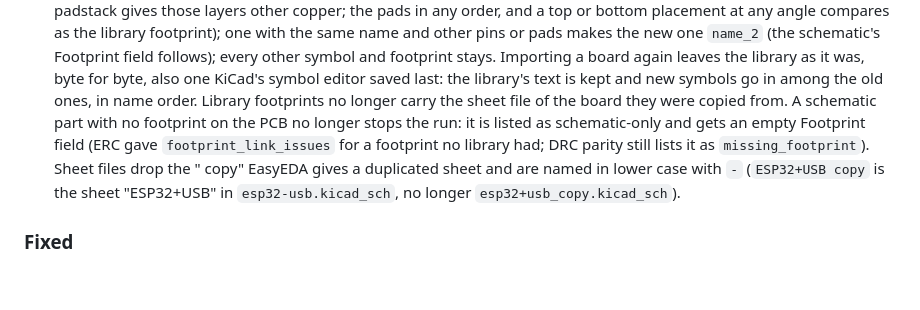
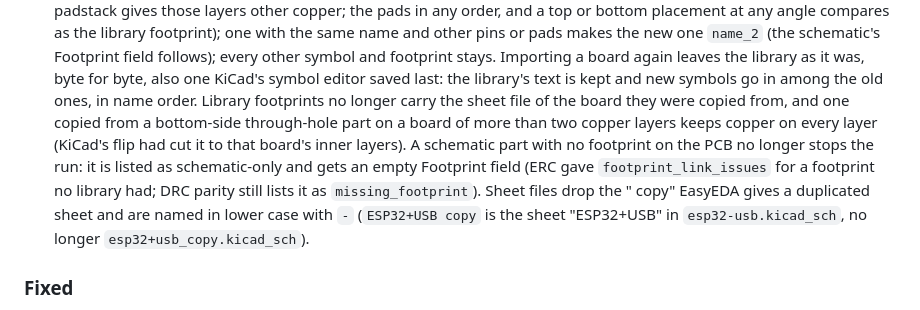
Before and after one commit to somebox/pcb-kit, a Markdown page: CHANGELOG.md, the part around the change. GitHub-like rendering; blank space fills up the shorter version.

Commit message:
docs: note the bottom-side through-hole export fix in the CHANGELOG
Co-Authored-By: Claude Opus 5.5 <noreply@anthropic.com>

```diff
--- a/CHANGELOG.md
+++ b/CHANGELOG.md
@@ -147,11 +147,12 @@ skill's instructions, and a patch version (0.x.y) is for fixes only. How to cut
   (the schematic's Footprint field follows); every other symbol and footprint stays. Importing a board again leaves
   the library as it was, byte for byte, also one KiCad's symbol editor saved last: the library's text is kept and new
   symbols go in among the old ones, in name order. Library footprints no longer carry the sheet file of the board they
-  were copied from. A schematic part with no footprint on the PCB no longer stops the run: it is listed as
-  schematic-only and gets an empty Footprint field (ERC gave `footprint_link_issues` for a footprint no library had;
-  DRC parity still lists it as `missing_footprint`). Sheet files drop the " copy" EasyEDA gives a duplicated sheet and
-  are named in lower case with `-` (`ESP32+USB copy` is the sheet "ESP32+USB" in `esp32-usb.kicad_sch`, no longer
-  `esp32+usb_copy.kicad_sch`).
+  were copied from, and one copied from a bottom-side through-hole part on a board of more than two copper layers
+  keeps copper on every layer (KiCad's flip had cut it to that board's inner layers). A schematic part with no
+  footprint on the PCB no longer stops the run: it is listed as schematic-only and gets an empty Footprint field (ERC
+  gave `footprint_link_issues` for a footprint no library had; DRC parity still lists it as `missing_footprint`).
+  Sheet files drop the " copy" EasyEDA gives a duplicated sheet and are named in lower case with `-` (`ESP32+USB copy`
+  is the sheet "ESP32+USB" in `esp32-usb.kicad_sch`, no longer `esp32+usb_copy.kicad_sch`).
 
 ### Fixed
 - **`pcbkit drc` and `pcbkit erc` no longer report an earlier run's result.** They read `kicad-cli`'s report from a
```
